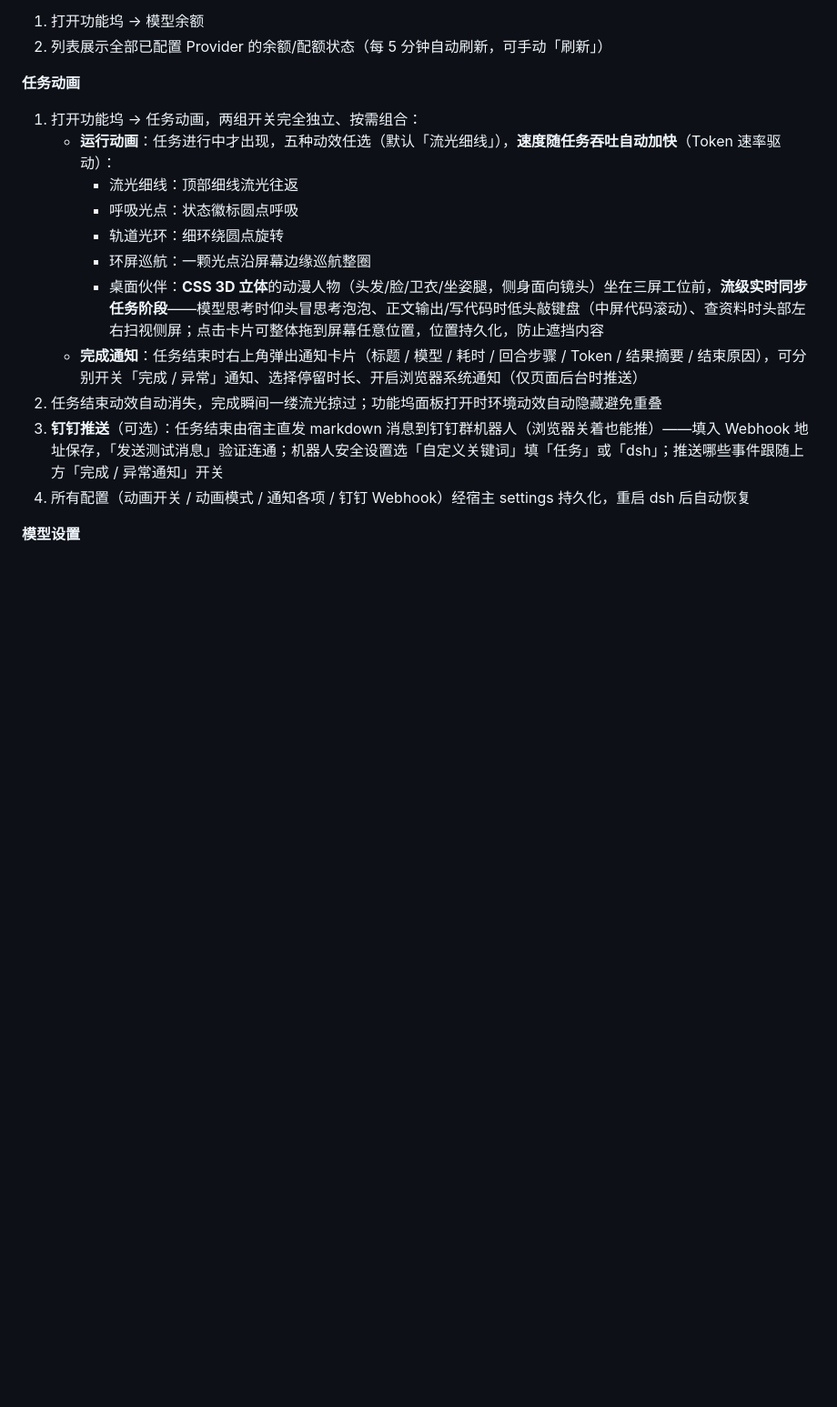
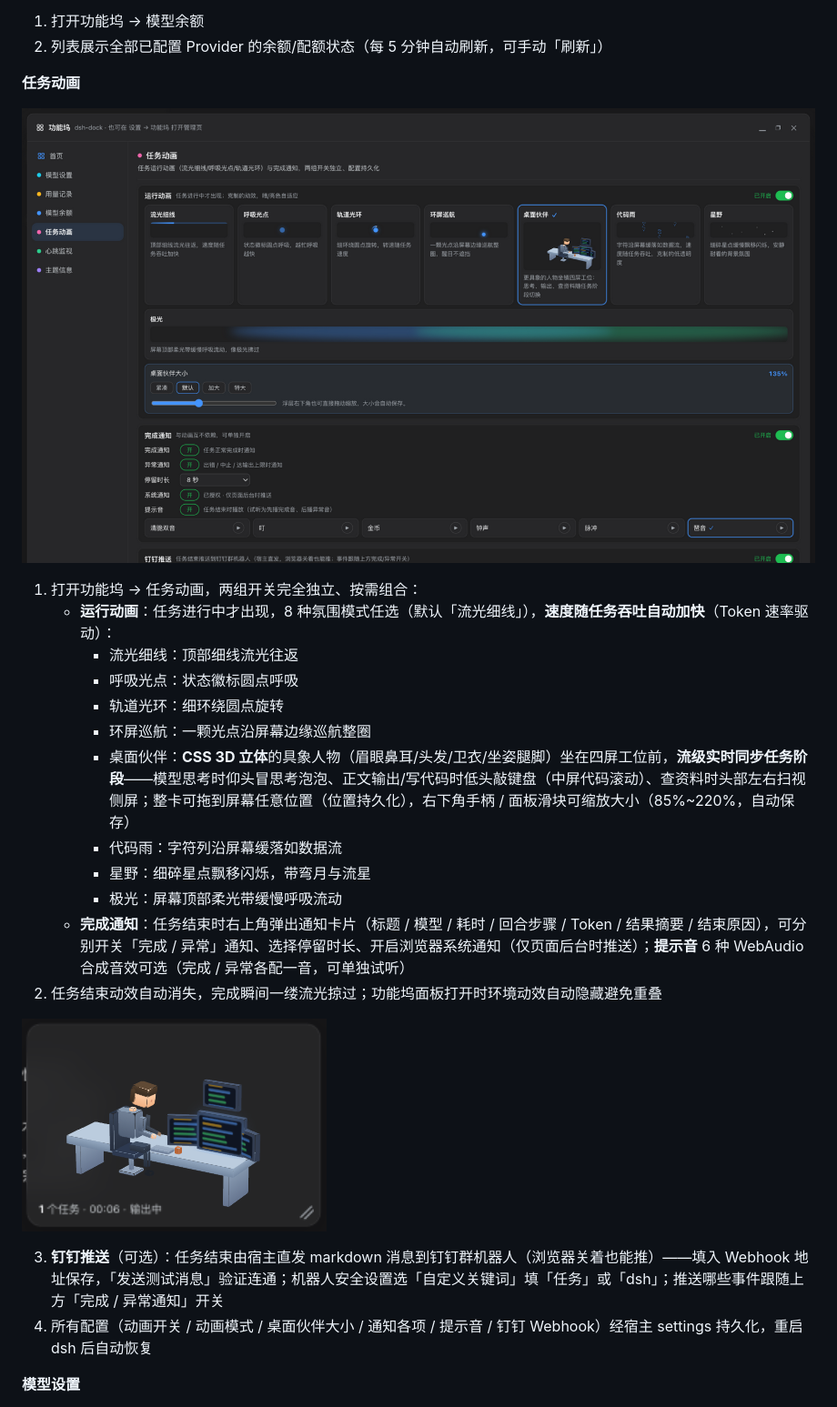
Before and after one commit to wycto/dsh-dock, a Markdown page: README.md, the part around one of its changes. Shown at 91% size. Rendered like a GitHub page; pictures changed too: screenshots/dock-animation.png (added), screenshots/dock-robot.png (added); blank space fills up the shorter version.

Commit message:
新增：任务动画正式落地（8 种氛围动效含桌面伙伴 3D 场景、完成通知与提示音、钉钉推送、交互反馈层）、功能开关持久化、余额页与开关交互美化；新增 CHANGELOG.md，README 配任务动画与桌面伙伴截图

```diff
--- a/README.md
+++ b/README.md
@@ -107,17 +107,26 @@ dsh plugin --profile web remove dsh-dock  # 卸载
 2. 列表展示全部已配置 Provider 的余额/配额状态（每 5 分钟自动刷新，可手动「刷新」）
 
 **任务动画**
+
+![任务动画设置页：8 种氛围模式 + 桌面伙伴大小控制](screenshots/dock-animation.png)
+
 1. 打开功能坞 → 任务动画，两组开关完全独立、按需组合：
-   - **运行动画**：任务进行中才出现，五种动效任选（默认「流光细线」），**速度随任务吞吐自动加快**（Token 速率驱动）：
+   - **运行动画**：任务进行中才出现，8 种氛围模式任选（默认「流光细线」），**速度随任务吞吐自动加快**（Token 速率驱动）：
      - 流光细线：顶部细线流光往返
      - 呼吸光点：状态徽标圆点呼吸
      - 轨道光环：细环绕圆点旋转
      - 环屏巡航：一颗光点沿屏幕边缘巡航整圈
-     - 桌面伙伴：**CSS 3D 立体**的动漫人物（头发/脸/卫衣/坐姿腿，侧身面向镜头）坐在三屏工位前，**流级实时同步任务阶段**——模型思考时仰头冒思考泡泡、正文输出/写代码时低头敲键盘（中屏代码滚动）、查资料时头部左右扫视侧屏；点击卡片可整体拖到屏幕任意位置，位置持久化，防止遮挡内容
-   - **完成通知**：任务结束时右上角弹出通知卡片（标题 / 模型 / 耗时 / 回合步骤 / Token / 结果摘要 / 结束原因），可分别开关「完成 / 异常」通知、选择停留时长、开启浏览器系统通知（仅页面后台时推送）
+     - 桌面伙伴：**CSS 3D 立体**的具象人物（眉眼鼻耳/头发/卫衣/坐姿腿脚）坐在四屏工位前，**流级实时同步任务阶段**——模型思考时仰头冒思考泡泡、正文输出/写代码时低头敲键盘（中屏代码滚动）、查资料时头部左右扫视侧屏；整卡可拖到屏幕任意位置（位置持久化），右下角手柄 / 面板滑块可缩放大小（85%~220%，自动保存）
+     - 代码雨：字符列沿屏幕缓落如数据流
+     - 星野：细碎星点飘移闪烁，带弯月与流星
+     - 极光：屏幕顶部柔光带缓慢呼吸流动
+   - **完成通知**：任务结束时右上角弹出通知卡片（标题 / 模型 / 耗时 / 回合步骤 / Token / 结果摘要 / 结束原因），可分别开关「完成 / 异常」通知、选择停留时长、开启浏览器系统通知（仅页面后台时推送）；**提示音** 6 种 WebAudio 合成音效可选（完成 / 异常各配一音，可单独试听）
 2. 任务结束动效自动消失，完成瞬间一缕流光掠过；功能坞面板打开时环境动效自动隐藏避免重叠
+
+![桌面伙伴：任务进行中实时同步阶段（思考/输出/查资料）](screenshots/dock-robot.png)
+
 3. **钉钉推送**（可选）：任务结束由宿主直发 markdown 消息到钉钉群机器人（浏览器关着也能推）——填入 Webhook 地址保存，「发送测试消息」验证连通；机器人安全设置选「自定义关键词」填「任务」或「dsh」；推送哪些事件跟随上方「完成 / 异常通知」开关
-4. 所有配置（动画开关 / 动画模式 / 通知各项 / 钉钉 Webhook）经宿主 settings 持久化，重启 dsh 后自动恢复
+4. 所有配置（动画开关 / 动画模式 / 桌面伙伴大小 / 通知各项 / 提示音 / 钉钉 Webhook）经宿主 settings 持久化，重启 dsh 后自动恢复
 
 **模型设置**
 1. 打开功能坞 → 模型设置
```
Also changed, not shown: other parts of README.md (+1 -1 lines), CHANGELOG.md (added, +45 -0 lines), 3 other files.
